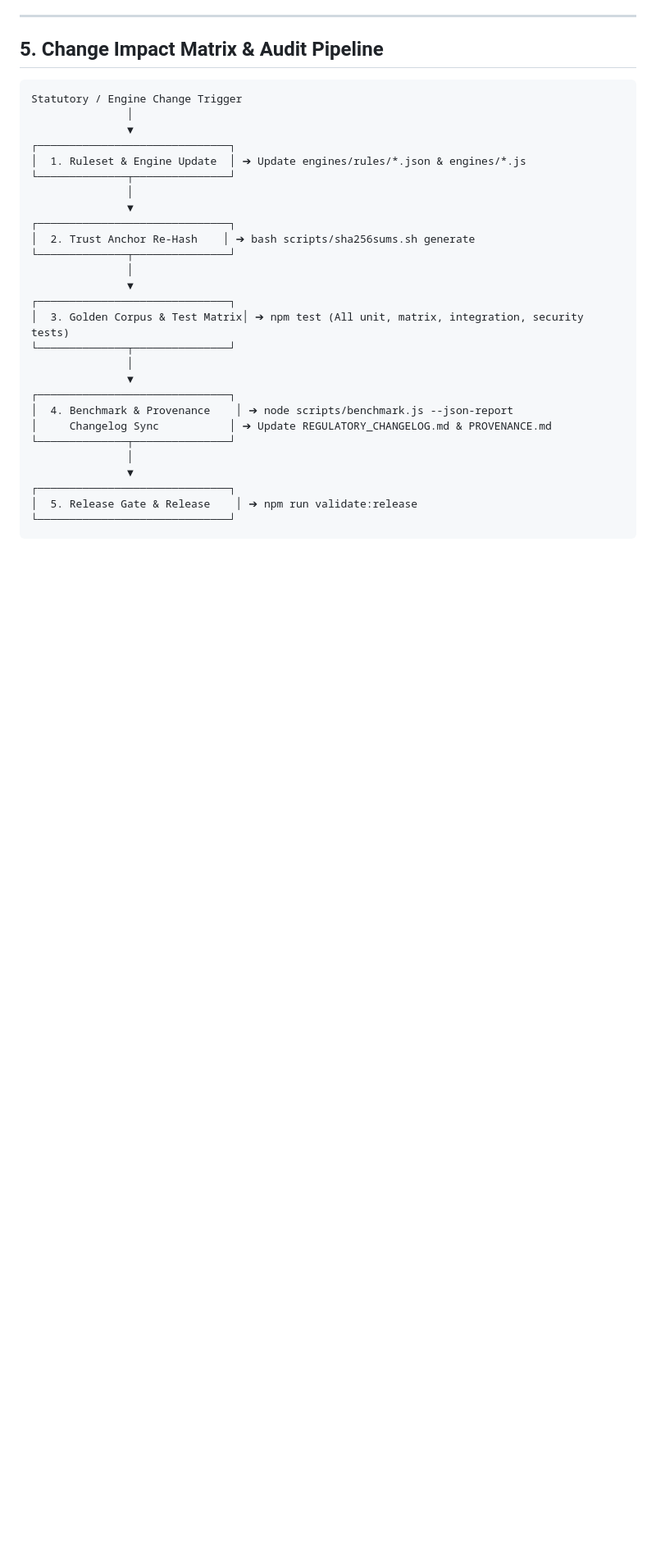
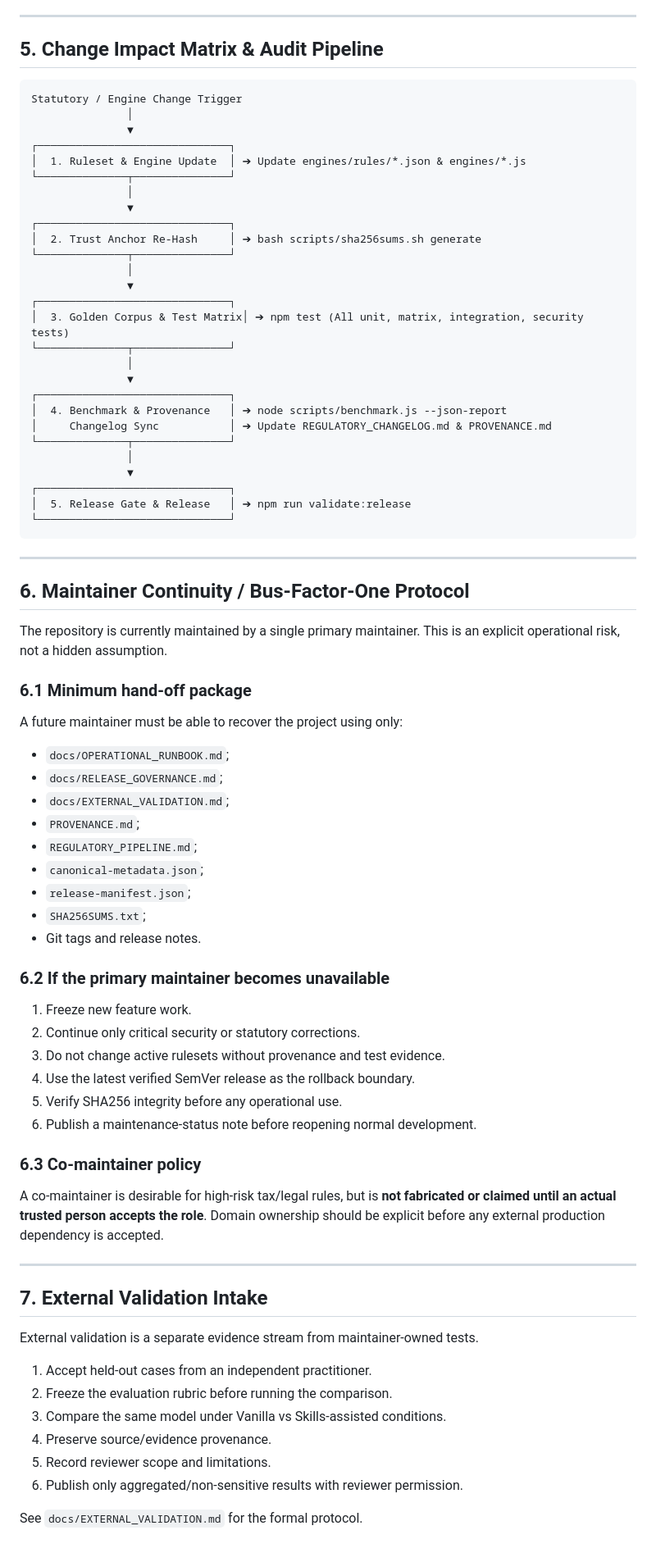
Before and after one commit to adamriofc/indonesian-agent-skills, a Markdown page: docs/OPERATIONAL_RUNBOOK.md, the part around one of its changes. Shown at 82% size. GitHub-like rendering; blank space fills up the shorter version.

Commit message:
docs: strengthen operational continuity, unknown-value handling and external validation SOP

````diff
--- a/docs/OPERATIONAL_RUNBOOK.md
+++ b/docs/OPERATIONAL_RUNBOOK.md
@@ -79,7 +80,7 @@ Statutory / Engine Change Trigger
                │
                ▼
 ┌──────────────────────────────┐
-│  2. Trust Anchor Re-Hash    │ ➔ bash scripts/sha256sums.sh generate
+│  2. Trust Anchor Re-Hash     │ ➔ bash scripts/sha256sums.sh generate
 └──────────────┬───────────────┘
                │
                ▼
@@ -89,12 +90,60 @@ Statutory / Engine Change Trigger
                │
                ▼
 ┌──────────────────────────────┐
-│  4. Benchmark & Provenance    │ ➔ node scripts/benchmark.js --json-report
+│  4. Benchmark & Provenance   │ ➔ node scripts/benchmark.js --json-report
 │     Changelog Sync           │ ➔ Update REGULATORY_CHANGELOG.md & PROVENANCE.md
 └──────────────┬───────────────┘
                │
                ▼
 ┌──────────────────────────────┐
-│  5. Release Gate & Release    │ ➔ npm run validate:release
+│  5. Release Gate & Release   │ ➔ npm run validate:release
 └──────────────────────────────┘
 ```
+
+---
+
+## 6. Maintainer Continuity / Bus-Factor-One Protocol
+
+The repository is currently maintained by a single primary maintainer. This is an explicit operational risk, not a hidden assumption.
+
+### 6.1 Minimum hand-off package
+
+A future maintainer must be able to recover the project using only:
+
+- `docs/OPERATIONAL_RUNBOOK.md`;
+- `docs/RELEASE_GOVERNANCE.md`;
+- `docs/EXTERNAL_VALIDATION.md`;
+- `PROVENANCE.md`;
+- `REGULATORY_PIPELINE.md`;
+- `canonical-metadata.json`;
+- `release-manifest.json`;
+- `SHA256SUMS.txt`;
+- Git tags and release notes.
+
+### 6.2 If the primary maintainer becomes unavailable
+
+1. Freeze new feature work.
+2. Continue only critical security or statutory corrections.
+3. Do not change active rulesets without provenance and test evidence.
+4. Use the latest verified SemVer release as the rollback boundary.
+5. Verify SHA256 integrity before any operational use.
+6. Publish a maintenance-status note before reopening normal development.
+
+### 6.3 Co-maintainer policy
+
+A co-maintainer is desirable for high-risk tax/legal rules, but is **not fabricated or claimed until an actual trusted person accepts the role**. Domain ownership should be explicit before any external production dependency is accepted.
+
+---
+
+## 7. External Validation Intake
+
+External validation is a separate evidence stream from maintainer-owned tests.
+
+1. Accept held-out cases from an independent practitioner.
+2. Freeze the evaluation rubric before running the comparison.
+3. Compare the same model under Vanilla vs Skills-assisted conditions.
+4. Preserve source/evidence provenance.
+5. Record reviewer scope and limitations.
+6. Publish only aggregated/non-sensitive results with reviewer permission.
+
+See `docs/EXTERNAL_VALIDATION.md` for the formal protocol.
````
Also changed, not shown: other parts of docs/OPERATIONAL_RUNBOOK.md (+7 -6 lines).
